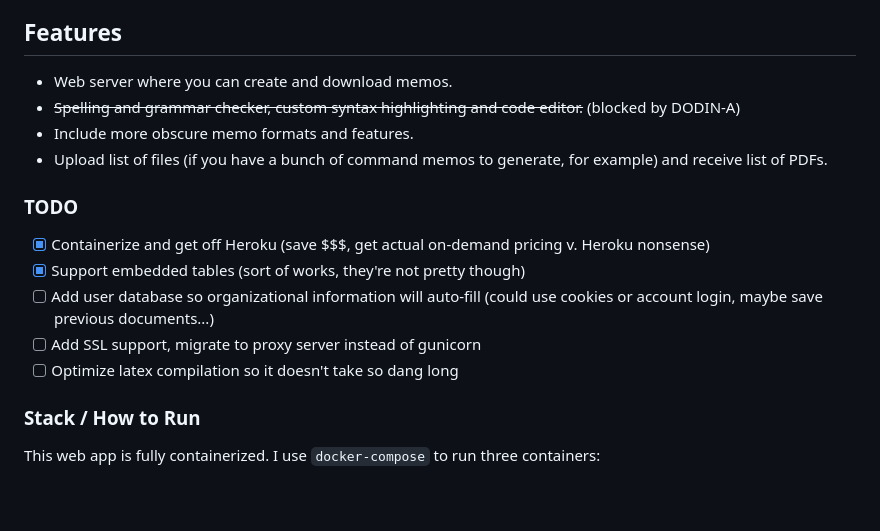
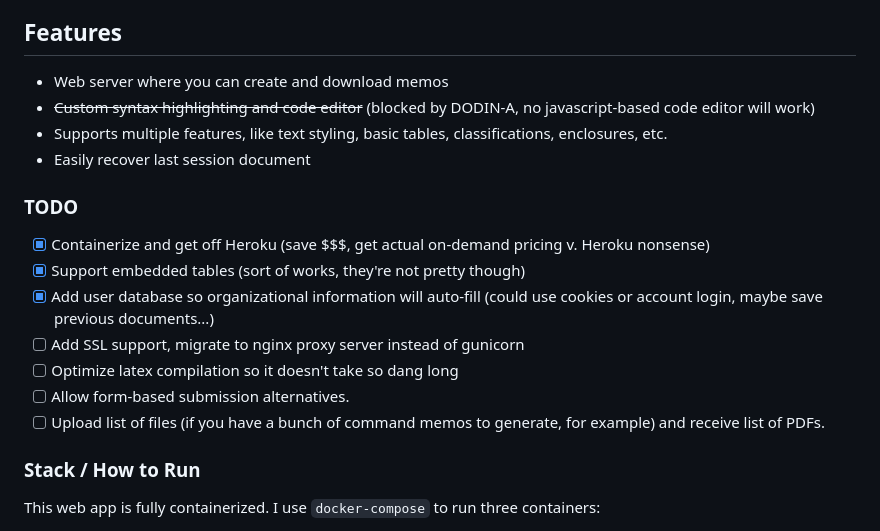
Before and after one commit to jschless/armymarkdown, a Markdown page: README.md, the part around the change. GitHub-like rendering; blank space fills up the shorter version.

````diff
--- a/README.md
+++ b/README.md
@@ -9,17 +9,20 @@ The goal of this project is two-fold:
 2. Create a website where soldiers can upload/type memos and the server will compile the latex and make the memo available for download.
 
 ## Features
-- Web server where you can create and download memos.
-- ~~Spelling and grammar checker, custom syntax highlighting and code editor.~~ (blocked by DODIN-A)
-- Include more obscure memo formats and features.
-- Upload list of files (if you have a bunch of command memos to generate, for example) and receive list of PDFs.
+- Web server where you can create and download memos
+- ~~Custom syntax highlighting and code editor~~ (blocked by DODIN-A, no javascript-based code editor will work)
+- Supports multiple features, like text styling, basic tables, classifications, enclosures, etc.
+- Easily recover last session document
+
 
 ### TODO
 - [x] Containerize and get off Heroku (save $$$, get actual on-demand pricing v. Heroku nonsense)
 - [x] Support embedded tables (sort of works, they're not pretty though)
-- [ ] Add user database so organizational information will auto-fill (could use cookies or account login, maybe save previous documents...)
-- [ ] Add SSL support, migrate to proxy server instead of gunicorn
+- [x] Add user database so organizational information will auto-fill (could use cookies or account login, maybe save previous documents...)
+- [ ] Add SSL support, migrate to nginx proxy server instead of gunicorn
 - [ ] Optimize latex compilation so it doesn't take so dang long
+- [ ] Allow form-based submission alternatives.
+- [ ] Upload list of files (if you have a bunch of command memos to generate, for example) and receive list of PDFs.
 
 ### Stack / How to Run
 This web app is fully containerized. I use ```docker-compose``` to run three containers:
````
